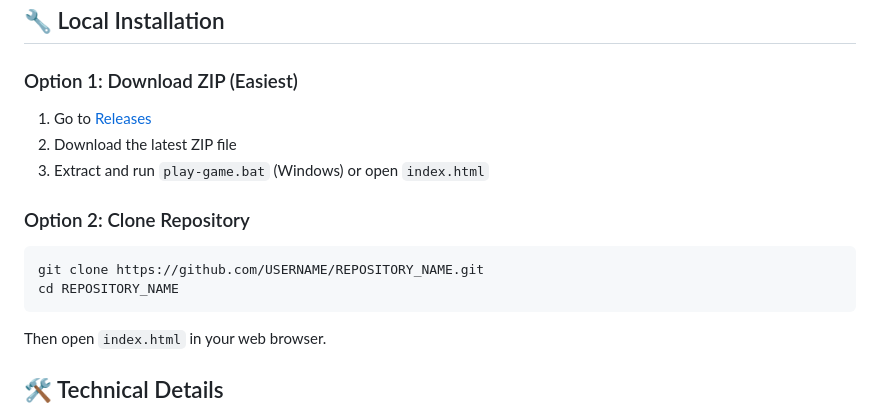
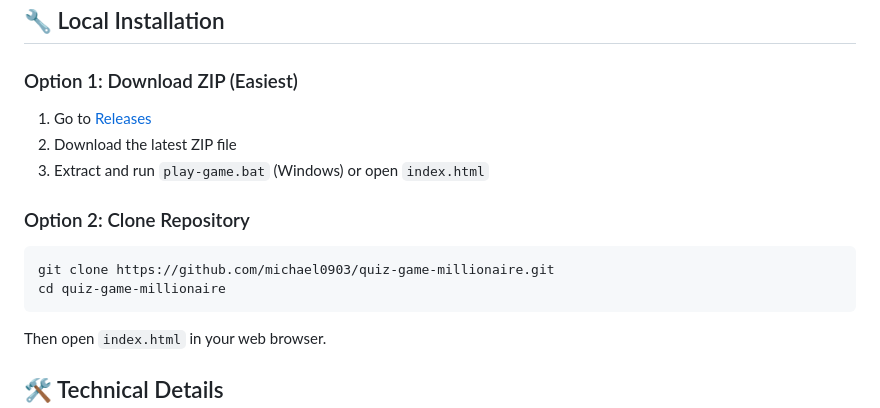
Before and after one commit to michael0903/quiz-game-millionaire, a Markdown page: README.md, the part around the change printed below. GitHub-like rendering.

Commit message:
Update README.md URLs with actual repository information (michael0903/quiz-game-millionaire)

````diff
--- a/README.md
+++ b/README.md
@@ -55,8 +55,8 @@ No downloads required! Click the link above to play directly in your browser.
 ### Option 2: Clone Repository
 
 ```bash
-git clone https://github.com/USERNAME/REPOSITORY_NAME.git
-cd REPOSITORY_NAME
+git clone https://github.com/michael0903/quiz-game-millionaire.git
+cd quiz-game-millionaire
 ```
 
 Then open `index.html` in your web browser.
````
Also changed, not shown: other parts of README.md (+4 -4 lines).
